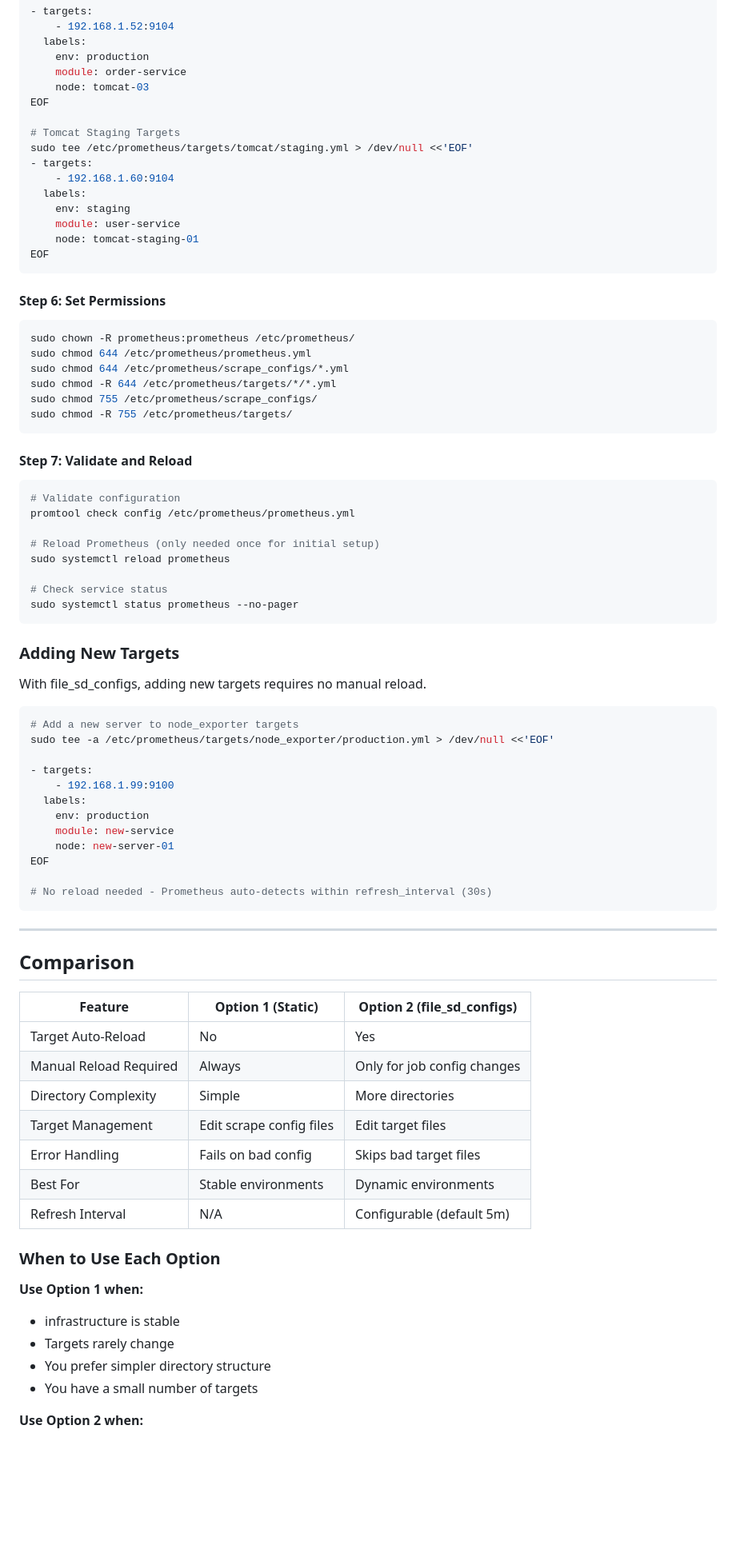
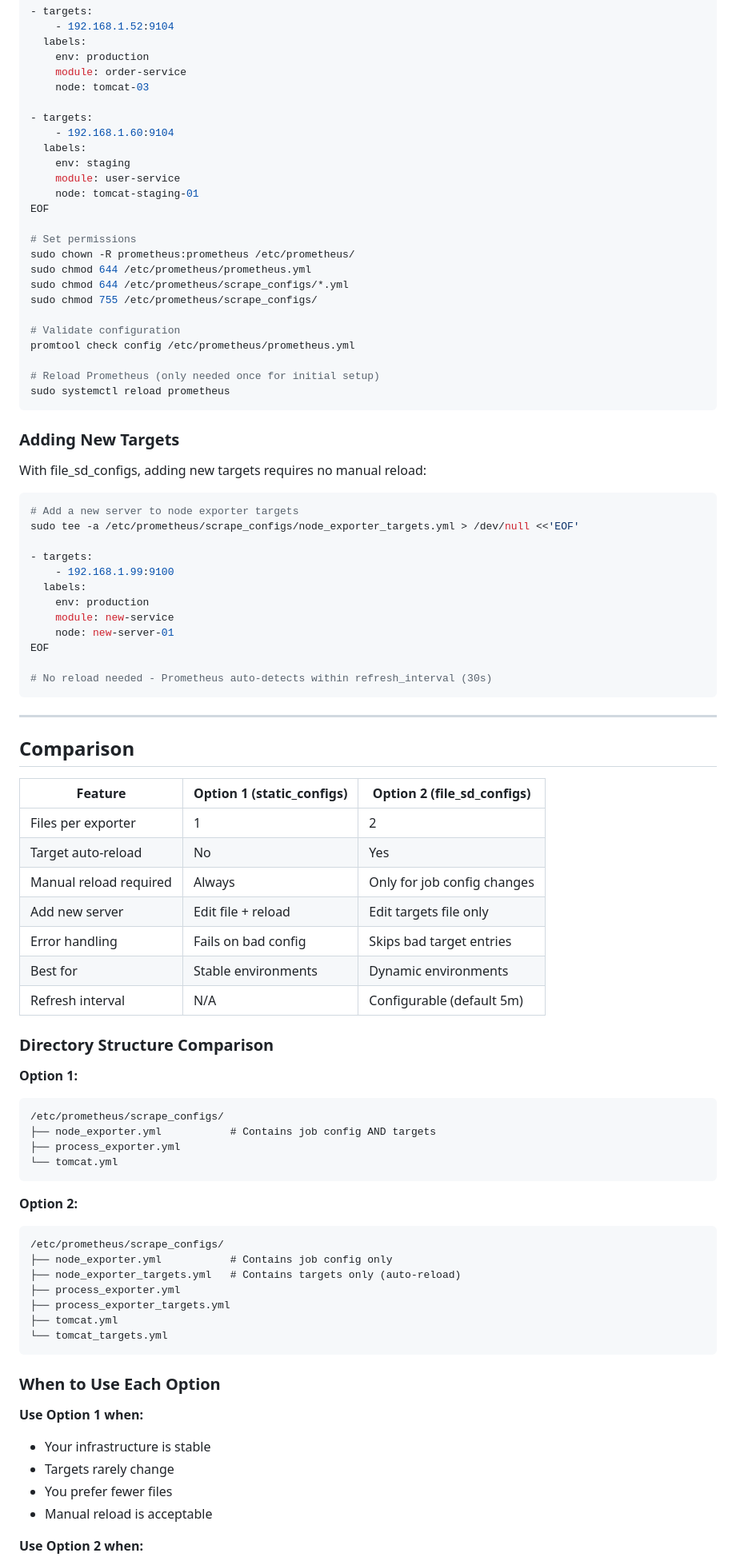
Before and after one commit to UnstopableSafar08/DevOps, a Markdown page: monitor_and_log/prometheus_config_dynamic_files.md, the part around one of its changes. Shown at 80% size. Rendered like a GitHub page; blank space fills up the shorter version.

````diff
--- a/monitor_and_log/prometheus_config_dynamic_files.md
+++ b/monitor_and_log/prometheus_config_dynamic_files.md
@@ -618,10 +635,7 @@ sudo tee /etc/prometheus/targets/tomcat/production.yml > /dev/null <<'EOF'
     env: production
     module: order-service
     node: tomcat-03
-EOF
 
-# Tomcat Staging Targets
-sudo tee /etc/prometheus/targets/tomcat/staging.yml > /dev/null <<'EOF'
 - targets:
     - 192.168.1.60:9104
   labels:
@@ -629,39 +643,27 @@ sudo tee /etc/prometheus/targets/tomcat/staging.yml > /dev/null <<'EOF'
     module: user-service
     node: tomcat-staging-01
 EOF
-```
 
-#### Step 6: Set Permissions
-
-```bash
+# Set permissions
 sudo chown -R prometheus:prometheus /etc/prometheus/
 sudo chmod 644 /etc/prometheus/prometheus.yml
 sudo chmod 644 /etc/prometheus/scrape_configs/*.yml
-sudo chmod -R 644 /etc/prometheus/targets/*/*.yml
 sudo chmod 755 /etc/prometheus/scrape_configs/
-sudo chmod -R 755 /etc/prometheus/targets/
-```
 
-#### Step 7: Validate and Reload
-
-```bash
 # Validate configuration
 promtool check config /etc/prometheus/prometheus.yml
 
 # Reload Prometheus (only needed once for initial setup)
 sudo systemctl reload prometheus
-
-# Check service status
-sudo systemctl status prometheus --no-pager
 ```
 
 ### Adding New Targets
 
-With file_sd_configs, adding new targets requires no manual reload.
+With file_sd_configs, adding new targets requires no manual reload:
 
 ```bash
-# Add a new server to node_exporter targets
-sudo tee -a /etc/prometheus/targets/node_exporter/production.yml > /dev/null <<'EOF'
+# Add a new server to node exporter targets
+sudo tee -a /etc/prometheus/scrape_configs/node_exporter_targets.yml > /dev/null <<'EOF'
 
 - targets:
     - 192.168.1.99:9100
@@ -678,24 +680,47 @@ EOF
 
 ## Comparison
 
-| Feature | Option 1 (Static) | Option 2 (file_sd_configs) |
-|---------|-------------------|---------------------------|
-| Target Auto-Reload | No | Yes |
-| Manual Reload Required | Always | Only for job config changes |
-| Directory Complexity | Simple | More directories |
-| Target Management | Edit scrape config files | Edit target files |
-| Error Handling | Fails on bad config | Skips bad target files |
-| Best For | Stable environments | Dynamic environments |
-| Refresh Interval | N/A | Configurable (default 5m) |
+| Feature | Option 1 (static_configs) | Option 2 (file_sd_configs) |
+|---------|---------------------------|---------------------------|
+| Files per exporter | 1 | 2 |
+| Target auto-reload | No | Yes |
+| Manual reload required | Always | Only for job config changes |
+| Add new server | Edit file + reload | Edit targets file only |
+| Error handling | Fails on bad config | Skips bad target entries |
+| Best for | Stable environments | Dynamic environments |
+| Refresh interval | N/A | Configurable (default 5m) |
+
+### Directory Structure Comparison
+
+**Option 1:**
+
+```
+/etc/prometheus/scrape_configs/
+├── node_exporter.yml           # Contains job config AND targets
+├── process_exporter.yml
+└── tomcat.yml
+```
+
+**Option 2:**
+
+```
+/etc/prometheus/scrape_configs/
+├── node_exporter.yml           # Contains job config only
+├── node_exporter_targets.yml   # Contains targets only (auto-reload)
+├── process_exporter.yml
+├── process_exporter_targets.yml
+├── tomcat.yml
+└── tomcat_targets.yml
+```
 
 ### When to Use Each Option
 
 **Use Option 1 when:**
 
--  infrastructure is stable
+- Your infrastructure is stable
 - Targets rarely change
-- You prefer simpler directory structure
-- You have a small number of targets
+- You prefer fewer files
+- Manual reload is acceptable
 
 **Use Option 2 when:**
 
````
Also changed, not shown: other parts of monitor_and_log/prometheus_config_dynamic_files.md (+259 -209 lines).
